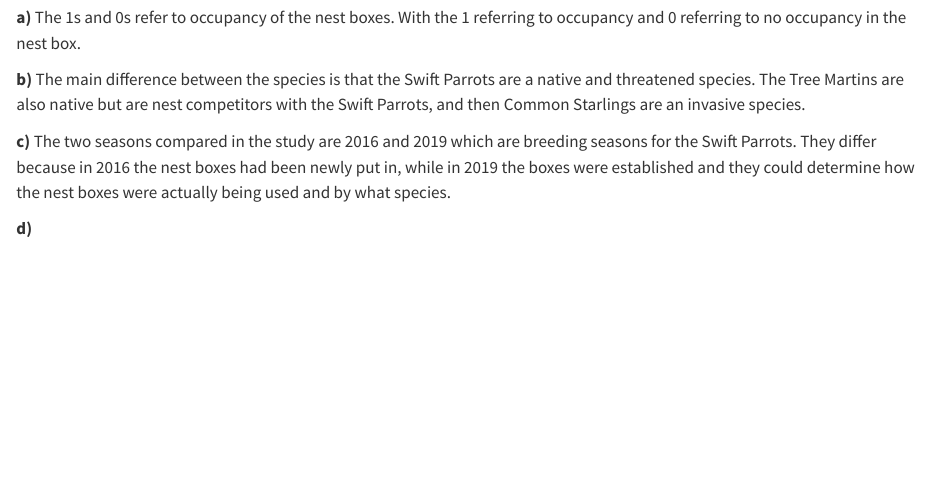
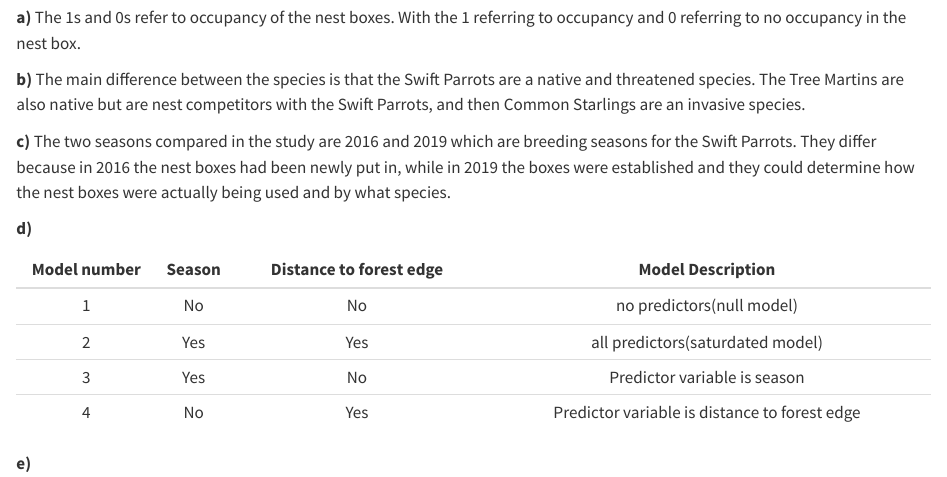
Before and after one commit to sydneymbeckett/ENVS-193DS_spring-2025_final, a Quarto document (finalwork.qmd): the page in a window 1100 px wide, from 2660 px down. Rendered offline with R 4.5, knitr and Pandoc in place of Quarto, with nearby package versions; some code elsewhere in the file could not run offline; long lines of code are wrapped; column names are cleaned by a stand-in for the janitor package.

Commit message:
Creating table for 3d

```diff
--- a/finalwork.qmd
+++ b/finalwork.qmd
@@ -119,3 +119,11 @@ The main difference between the species is that the Swift Parrots are a native a
 The two seasons compared in the study are 2016 and 2019 which are breeding seasons for the Swift Parrots. They differ because in 2016 the nest boxes had been newly put in, while in 2019 the boxes were established and they could determine how the nest boxes were actually being used and by what species.
 
 **d)**
+
+| Model number | Season | Distance to forest edge | Model Description                           |
+|:------------:|:------:|:-----------------------:|:-------------------------------------------:|
+| 1            |No      |No                       |no predictors(null model)                    |
+| 2            |Yes     |Yes                      |all predictors(saturdated model)             |
+| 3            |Yes     |No                       |Predictor variable is season                 |
+| 4            |No      |Yes                      |Predictor variable is distance to forest edge|
+**e)**
```
Also changed, not shown: finalwork.qmd (2 more changed lines).
